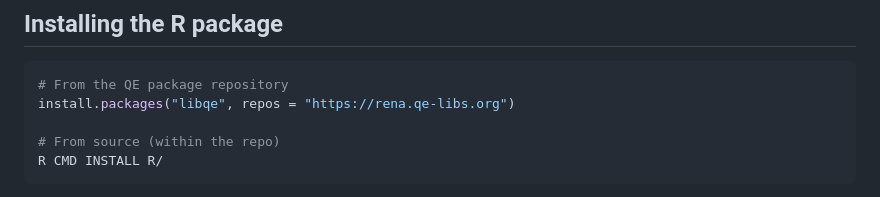
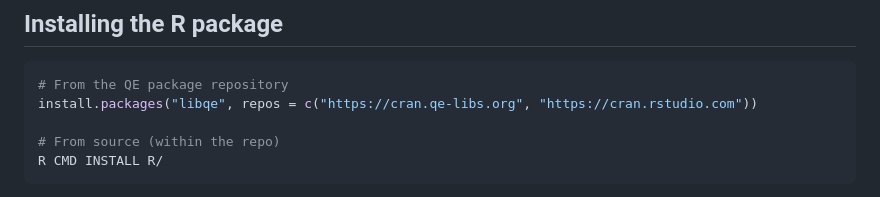
Before and after one commit to epistemic-analytics/libqe, a Markdown page: README.md, the part around the change. GitHub-like rendering.

````diff
--- a/README.md
+++ b/README.md
@@ -67,7 +67,7 @@ Edit headers in `include/libqe/` only. The R `configure` script and
 
 ```r
 # From the QE package repository
-install.packages("libqe", repos = "https://rena.qe-libs.org")
+install.packages("libqe", repos = c("https://cran.qe-libs.org", "https://cran.rstudio.com"))
 
 # From source (within the repo)
 R CMD INSTALL R/
````
Also changed, not shown: R/README.md (+1 -1 lines).
